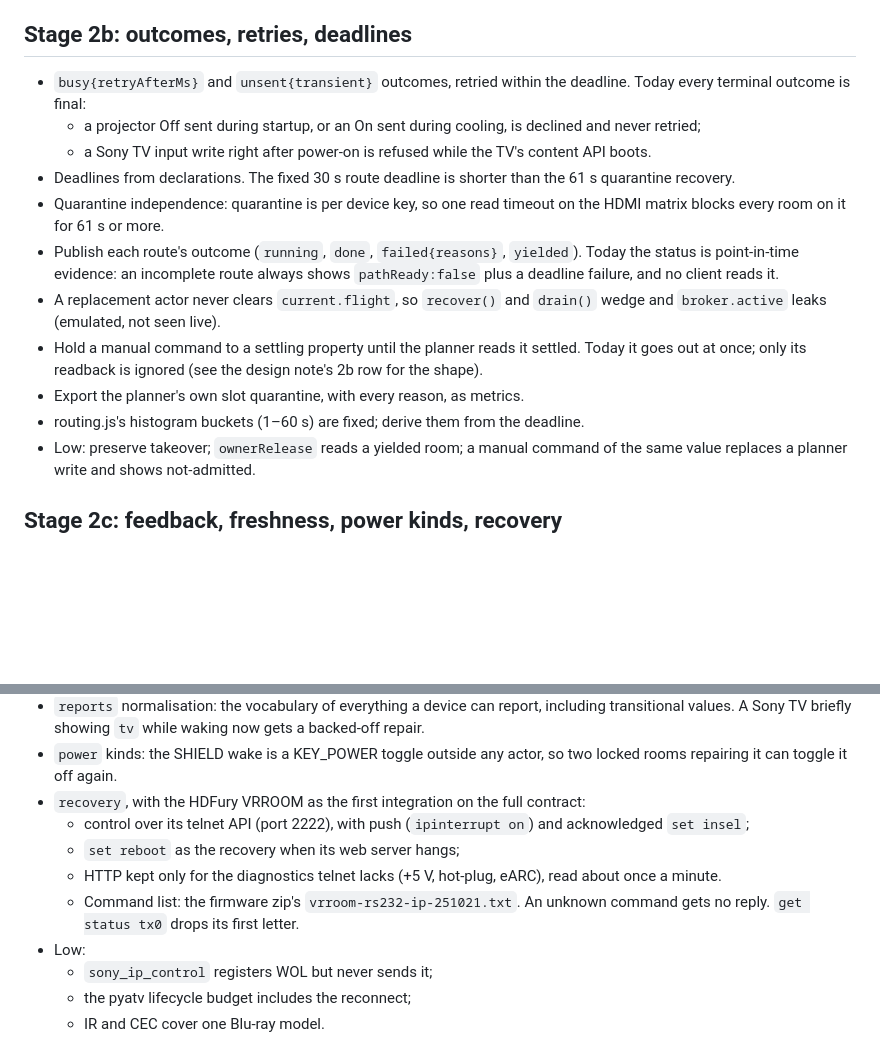
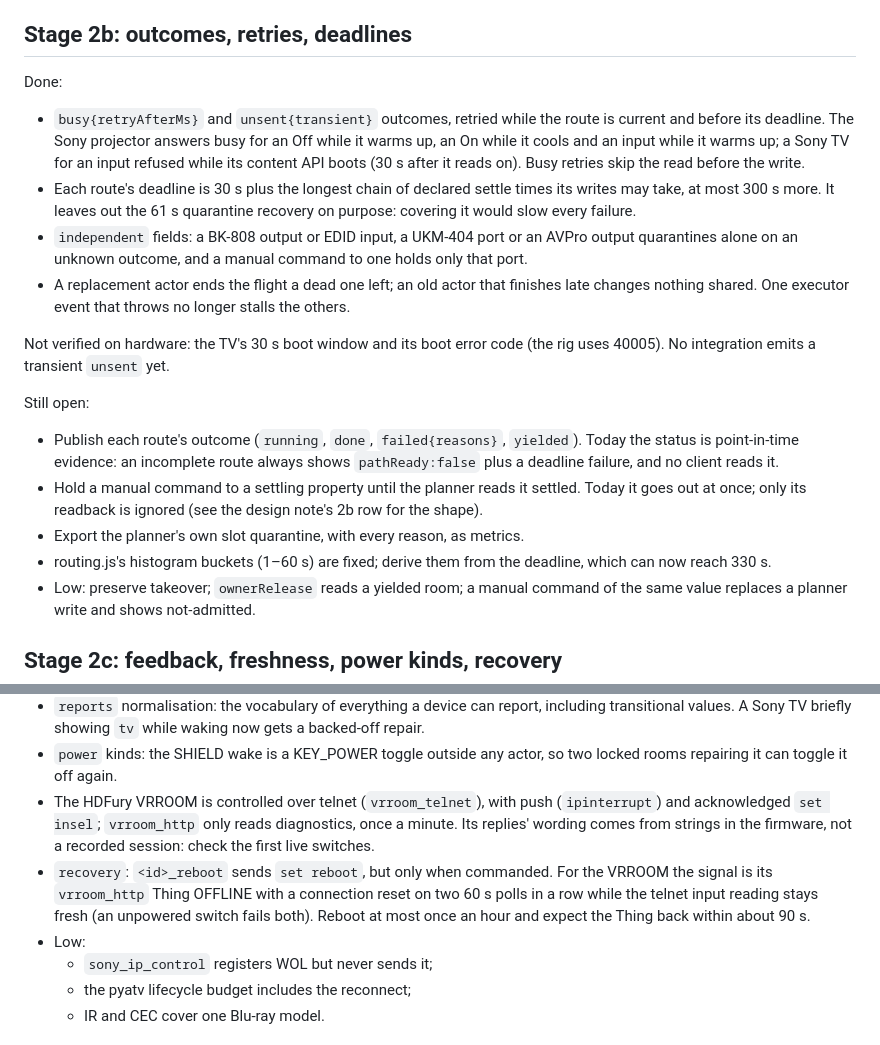
Before and after one commit to spincyc/thermite, a Markdown page: design/handoff.md, 2 parts joined by grey strips. Drawn GitHub-style; blank space fills up the shorter version.

Commit message:
Record stage 2b's core and the VRROOM's move to telnet as done
Co-Authored-By: Claude Opus 5.5 <noreply@anthropic.com>

```diff
--- a/design/handoff.md
+++ b/design/handoff.md
@@ -68,28 +68,36 @@ settings, live tests) is in the private site's handoff, not here.
 
 ## Stage 2b: outcomes, retries, deadlines
 
-- `busy{retryAfterMs}` and `unsent{transient}` outcomes, retried within the
-  deadline. Today every terminal outcome is final:
-  - a projector Off sent during startup, or an On sent during cooling, is
-    declined and never retried;
-  - a Sony TV input write right after power-on is refused while the TV's
-    content API boots.
-- Deadlines from declarations. The fixed 30 s route deadline is shorter
-  than the 61 s quarantine recovery.
-- Quarantine independence: quarantine is per device key, so one read
-  timeout on the HDMI matrix blocks every room on it for 61 s or more.
+Done:
+- `busy{retryAfterMs}` and `unsent{transient}` outcomes, retried while the
+  route is current and before its deadline. The Sony projector answers busy
+  for an Off while it warms up, an On while it cools and an input while it
+  warms up; a Sony TV for an input refused while its content API boots
+  (30 s after it reads on). Busy retries skip the read before the write.
+- Each route's deadline is 30 s plus the longest chain of declared settle
+  times its writes may take, at most 300 s more. It leaves out the 61 s
+  quarantine recovery on purpose: covering it would slow every failure.
+- `independent` fields: a BK-808 output or EDID input, a UKM-404 port or an
+  AVPro output quarantines alone on an unknown outcome, and a manual command
+  to one holds only that port.
+- A replacement actor ends the flight a dead one left; an old actor that
+  finishes late changes nothing shared. One executor event that throws no
+  longer stalls the others.
+
+Not verified on hardware: the TV's 30 s boot window and its boot error code
+(the rig uses 40005). No integration emits a transient `unsent` yet.
+
+Still open:
 - Publish each route's outcome (`running`, `done`, `failed{reasons}`,
   `yielded`). Today the status is point-in-time evidence: an incomplete
   route always shows `pathReady:false` plus a deadline failure, and no
   client reads it.
-- A replacement actor never clears `current.flight`, so `recover()` and
-  `drain()` wedge and `broker.active` leaks (emulated, not seen live).
 - Hold a manual command to a settling property until the planner reads it
   settled. Today it goes out at once; only its readback is ignored (see
   the design note's 2b row for the shape).
 - Export the planner's own slot quarantine, with every reason, as metrics.
 - routing.js's histogram buckets (1–60 s) are fixed; derive them from the
-  deadline.
+  deadline, which can now reach 330 s.
 - Low: preserve takeover; `ownerRelease` reads a yielded room; a manual
   command of the same value replaces a planner write and shows
   not-admitted.
@@ -113,15 +121,15 @@ settings, live tests) is in the private site's handoff, not here.
   while waking now gets a backed-off repair.
 - `power` kinds: the SHIELD wake is a KEY_POWER toggle outside any actor,
   so two locked rooms repairing it can toggle it off again.
-- `recovery`, with the HDFury VRROOM as the first integration on the full
-  contract:
-  - control over its telnet API (port 2222), with push (`ipinterrupt on`)
-    and acknowledged `set insel`;
-  - `set reboot` as the recovery when its web server hangs;
-  - HTTP kept only for the diagnostics telnet lacks (+5 V, hot-plug,
-    eARC), read about once a minute.
-  - Command list: the firmware zip's `vrroom-rs232-ip-251021.txt`. An
-    unknown command gets no reply. `get status tx0` drops its first letter.
+- The HDFury VRROOM is controlled over telnet (`vrroom_telnet`), with push
+  (`ipinterrupt`) and acknowledged `set insel`; `vrroom_http` only reads
+  diagnostics, once a minute. Its replies' wording comes from strings in
+  the firmware, not a recorded session: check the first live switches.
+- `recovery`: `<id>_reboot` sends `set reboot`, but only when commanded.
+  For the VRROOM the signal is its `vrroom_http` Thing OFFLINE with a
+  connection reset on two 60 s polls in a row while the telnet input
+  reading stays fresh (an unpowered switch fails both). Reboot at most once
+  an hour and expect the Thing back within about 90 s.
 - Low:
   - `sony_ip_control` registers WOL but never sends it;
   - the pyatv lifecycle budget includes the reconnect;
```
Also changed, not shown: design/device-contract.md (+2 -2 lines).
